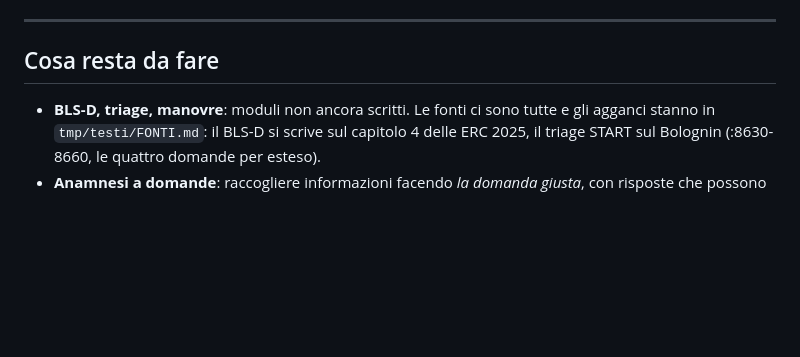
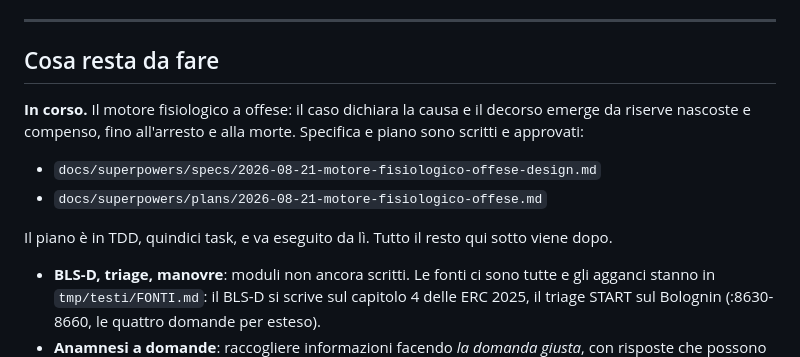
Before and after one commit to g3ggy/consoletssa, a Markdown page: CLAUDE.md, the part around the change. GitHub-like rendering; blank space fills up the shorter version.

Commit message:
docs: CLAUDE.md rimanda alla specifica e al piano in corso

```diff
--- a/CLAUDE.md
+++ b/CLAUDE.md
@@ -136,6 +136,16 @@ ricarica-e-svuota-cache, ma la cura è bumpare sempre tutti e tre i punti.
 
 ## Cosa resta da fare
 
+**In corso.** Il motore fisiologico a offese: il caso dichiara la causa e il
+decorso emerge da riserve nascoste e compenso, fino all'arresto e alla morte.
+Specifica e piano sono scritti e approvati:
+
+- `docs/superpowers/specs/2026-08-21-motore-fisiologico-offese-design.md`
+- `docs/superpowers/plans/2026-08-21-motore-fisiologico-offese.md`
+
+Il piano è in TDD, quindici task, e va eseguito da lì. Tutto il resto qui sotto
+viene dopo.
+
 - **BLS-D, triage, manovre**: moduli non ancora scritti. Le fonti ci sono tutte e gli
   agganci stanno in `tmp/testi/FONTI.md`: il BLS-D si scrive sul capitolo 4 delle ERC
   2025, il triage START sul Bolognin (:8630-8660, le quattro domande per esteso).
```
